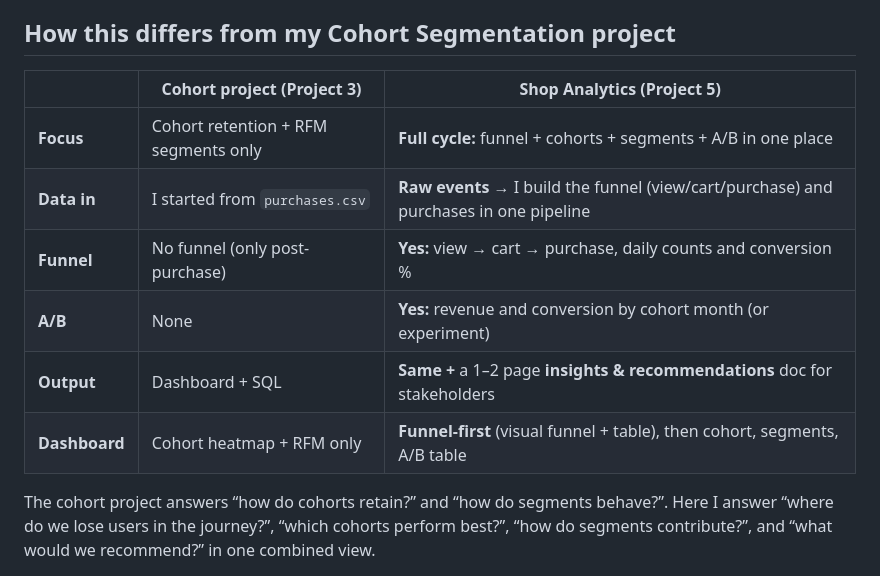
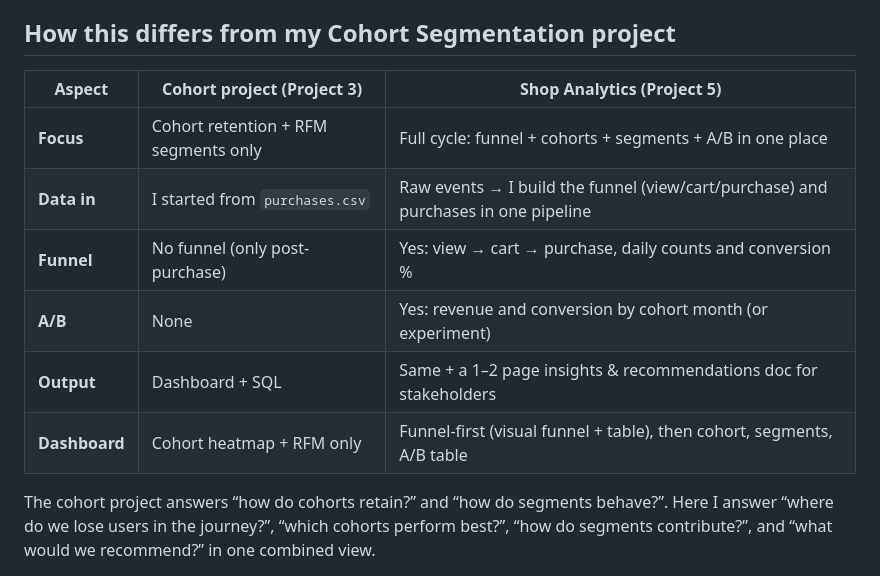
Before and after one commit to Mayank-655/Full_shop_analytics, a Markdown page: README.md, the part around one of its changes. Rendered like a GitHub page.

Commit message:
New README table format

```diff
--- a/README.md
+++ b/README.md
@@ -4,14 +4,14 @@ I built this project to tie together **funnel**, **cohorts**, **segments**, and
 
 ## How this differs from my Cohort Segmentation project
 
-| | **Cohort project (Project 3)** | **Shop Analytics (Project 5)** |
-|--|--------------------------------|-------------------------------|
-| **Focus** | Cohort retention + RFM segments only | **Full cycle:** funnel + cohorts + segments + A/B in one place |
-| **Data in** | I started from `purchases.csv` | **Raw events** → I build the funnel (view/cart/purchase) and purchases in one pipeline |
-| **Funnel** | No funnel (only post-purchase) | **Yes:** view → cart → purchase, daily counts and conversion % |
-| **A/B** | None | **Yes:** revenue and conversion by cohort month (or experiment) |
-| **Output** | Dashboard + SQL | **Same +** a 1–2 page **insights & recommendations** doc for stakeholders |
-| **Dashboard** | Cohort heatmap + RFM only | **Funnel-first** (visual funnel + table), then cohort, segments, A/B table |
+| Aspect | Cohort project (Project 3) | Shop Analytics (Project 5) |
+|--------|----------------------------|----------------------------|
+| **Focus** | Cohort retention + RFM segments only | Full cycle: funnel + cohorts + segments + A/B in one place |
+| **Data in** | I started from `purchases.csv` | Raw events → I build the funnel (view/cart/purchase) and purchases in one pipeline |
+| **Funnel** | No funnel (only post-purchase) | Yes: view → cart → purchase, daily counts and conversion % |
+| **A/B** | None | Yes: revenue and conversion by cohort month (or experiment) |
+| **Output** | Dashboard + SQL | Same + a 1–2 page insights & recommendations doc for stakeholders |
+| **Dashboard** | Cohort heatmap + RFM only | Funnel-first (visual funnel + table), then cohort, segments, A/B table |
 
 The cohort project answers “how do cohorts retain?” and “how do segments behave?”. Here I answer “where do we lose users in the journey?”, “which cohorts perform best?”, “how do segments contribute?”, and “what would we recommend?” in one combined view.
 
```
Also changed, not shown: other parts of README.md (+0 -3 lines).
